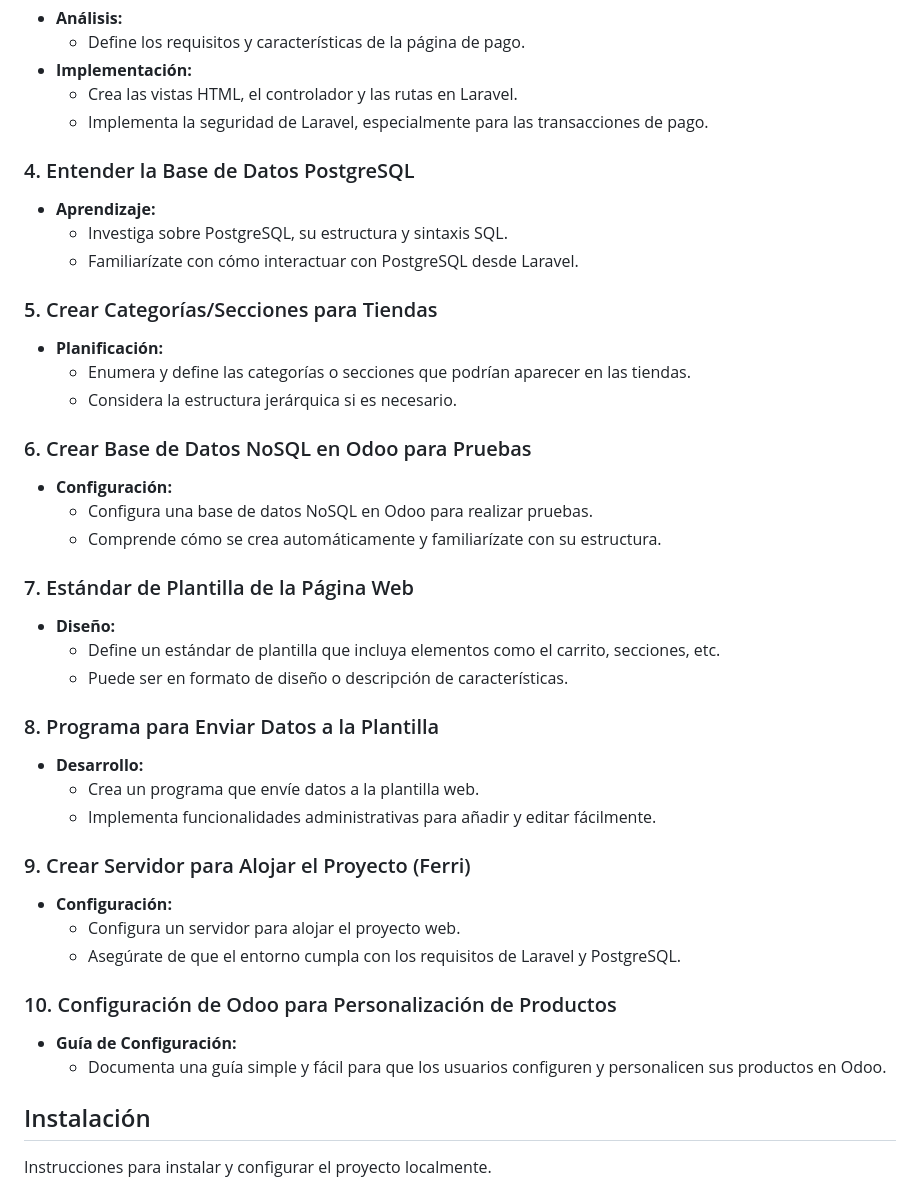
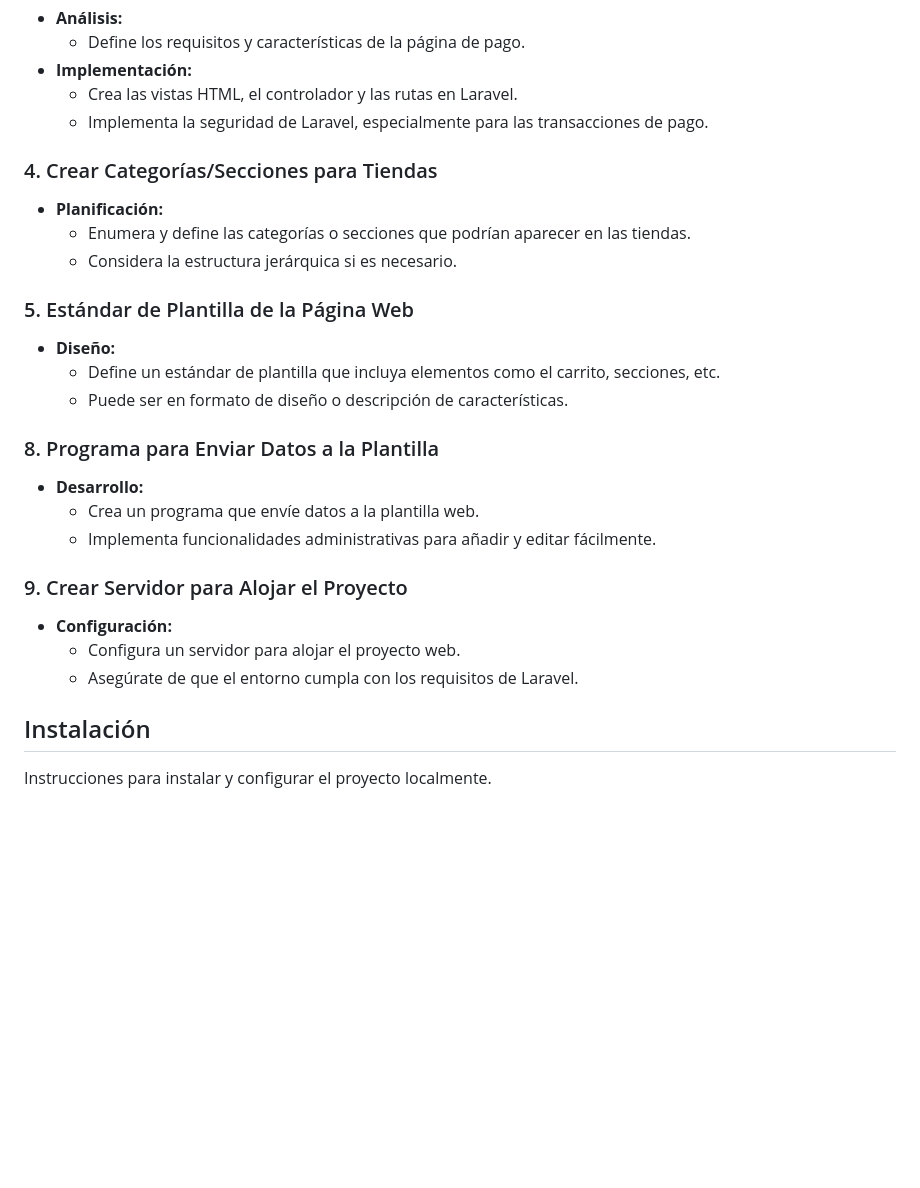
Before and after one commit to AntonioMartinSosa/ProyectoPFC, a Markdown page: README.md, the part around one of its changes. GitHub-like rendering; blank space fills up the shorter version.

```diff
--- a/README.md
+++ b/README.md
@@ -43,22 +43,12 @@ Nuestro propósito es simplificar procesos laboriosos para las empresas, mejoran
      - Crea las vistas HTML, el controlador y las rutas en Laravel.
      - Implementa la seguridad de Laravel, especialmente para las transacciones de pago.
 
-### 4. Entender la Base de Datos PostgreSQL
-   - **Aprendizaje:**
-     - Investiga sobre PostgreSQL, su estructura y sintaxis SQL.
-     - Familiarízate con cómo interactuar con PostgreSQL desde Laravel.
-
-### 5. Crear Categorías/Secciones para Tiendas
+### 4. Crear Categorías/Secciones para Tiendas
    - **Planificación:**
      - Enumera y define las categorías o secciones que podrían aparecer en las tiendas.
      - Considera la estructura jerárquica si es necesario.
 
-### 6. Crear Base de Datos NoSQL en Odoo para Pruebas
-   - **Configuración:**
-     - Configura una base de datos NoSQL en Odoo para realizar pruebas.
-     - Comprende cómo se crea automáticamente y familiarízate con su estructura.
-
-### 7. Estándar de Plantilla de la Página Web
+### 5. Estándar de Plantilla de la Página Web
    - **Diseño:**
      - Define un estándar de plantilla que incluya elementos como el carrito, secciones, etc.
      - Puede ser en formato de diseño o descripción de características.
@@ -68,16 +58,10 @@ Nuestro propósito es simplificar procesos laboriosos para las empresas, mejoran
      - Crea un programa que envíe datos a la plantilla web.
      - Implementa funcionalidades administrativas para añadir y editar fácilmente.
 
-### 9. Crear Servidor para Alojar el Proyecto (Ferri)
+### 9. Crear Servidor para Alojar el Proyecto
    - **Configuración:**
      - Configura un servidor para alojar el proyecto web.
-     - Asegúrate de que el entorno cumpla con los requisitos de Laravel y PostgreSQL.
-
-### 10. Configuración de Odoo para Personalización de Productos
-   - **Guía de Configuración:**
-     - Documenta una guía simple y fácil para que los usuarios configuren y personalicen sus productos en Odoo.
-
-
+     - Asegúrate de que el entorno cumpla con los requisitos de Laravel.
 
 ## Instalación
 Instrucciones para instalar y configurar el proyecto localmente.
```
Also changed, not shown: other parts of README.md (+6 -9 lines).
